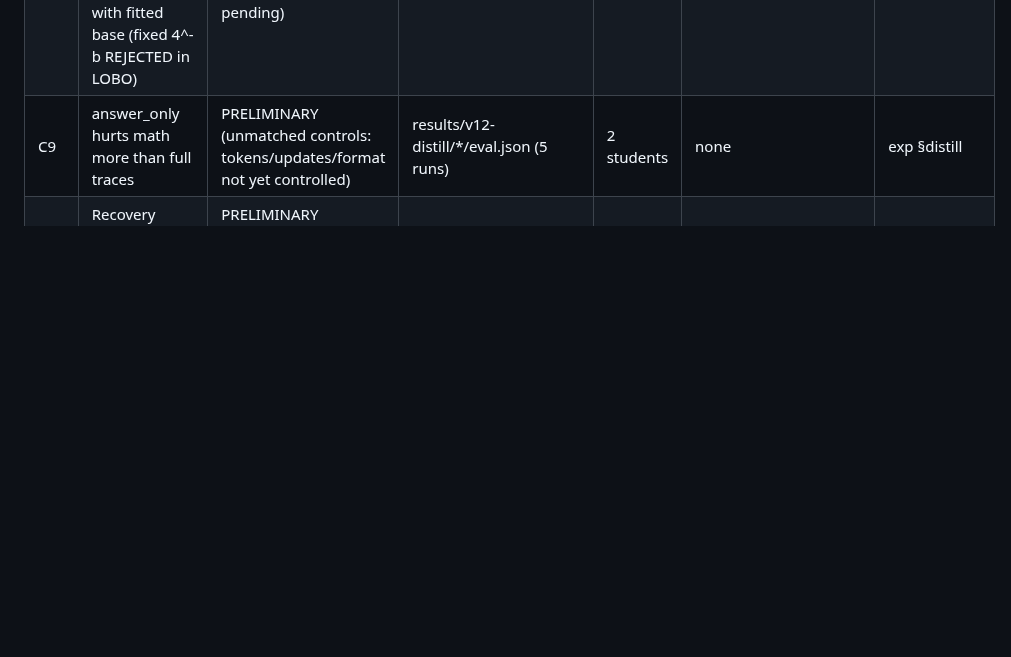
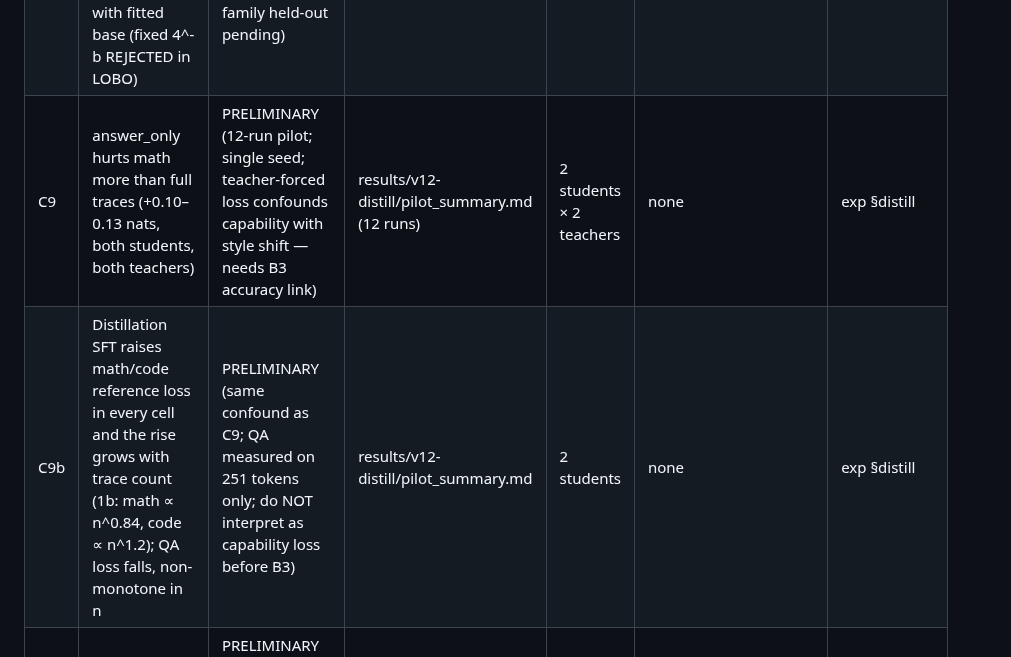
Before and after one commit to XueqiC/ICLR27_scaling_down, a Markdown page: docs/RESULTS_LEDGER.md, the part around the change. Rendered like a GitHub page; blank space fills up the shorter version.

Commit message:
ledger: V12 distillation pilot (12 runs) — C9 updated, C9b added, both PRELIMINARY pending B3 accuracy link
Co-Authored-By: Claude Fable 5.1 <noreply@anthropic.com>

```diff
--- a/docs/RESULTS_LEDGER.md
+++ b/docs/RESULTS_LEDGER.md
@@ -13,7 +13,8 @@ Snapshot: 2026-09-01. Raw artifacts live in the rai project tree (`results/...`)
 | C6 | Signed first-order term predicts damage sign | VERIFIED at cell level (67.6% acc, Wilson CI [58.3,75.7], n=108) | results/v14-fitting/ | 12 | Wilson CI | exp §mech |
 | C7 | Geometric retention smooth; cliff at family-specific critical retention | PRELIMINARY (3 models, 2 families) | results/v11-geometry-damage/* | 3 | none | exp §orderparam |
 | C8 | Quantization: int8/6 lossless, int4 selective, 3-bit collapse; decay exponential with fitted base (fixed 4^-b REJECTED in LOBO) | PRELIMINARY->PARTIAL (form comparison done; per-family held-out pending) | results/v10-quantization/* + v14 | 9 | leave-one-bit-out | exp §quant |
-| C9 | answer_only hurts math more than full traces | PRELIMINARY (unmatched controls: tokens/updates/format not yet controlled) | results/v12-distill/*/eval.json (5 runs) | 2 students | none | exp §distill |
+| C9 | answer_only hurts math more than full traces (+0.10–0.13 nats, both students, both teachers) | PRELIMINARY (12-run pilot; single seed; teacher-forced loss confounds capability with style shift — needs B3 accuracy link) | results/v12-distill/pilot_summary.md (12 runs) | 2 students × 2 teachers | none | exp §distill |
+| C9b | Distillation SFT raises math/code reference loss in every cell and the rise grows with trace count (1b: math ∝ n^0.84, code ∝ n^1.2); QA loss falls, non-monotone in n | PRELIMINARY (same confound as C9; QA measured on 251 tokens only; do NOT interpret as capability loss before B3) | results/v12-distill/pilot_summary.md | 2 students | none | exp §distill |
 | C10 | Recovery saturating law; asymptotic residual under fixed recipe | PRELIMINARY (saturating refit done; 3-point ladders underidentified for extrapolation, 4/9 vs carry-forward) | results/v13-recovery/ + v14 | 1 | extrapolation check FAILED (ladder too sparse) | exp §recovery |
 | C11 | Aligned recovery fast-but-re-damaging vs general-data monotone | PRELIMINARY (single seed/model) | v13 traces vs c4 runs | 1 | none | exp §recovery |
 | C12 | Mid-scale robustness peak (Gemma 12B; prior Qwen 14B) | PRELIMINARY (Gemma direct; Qwen from prior ability-space grid) | v6 grid + prior re-analysis | - | none | exp §family |
```
